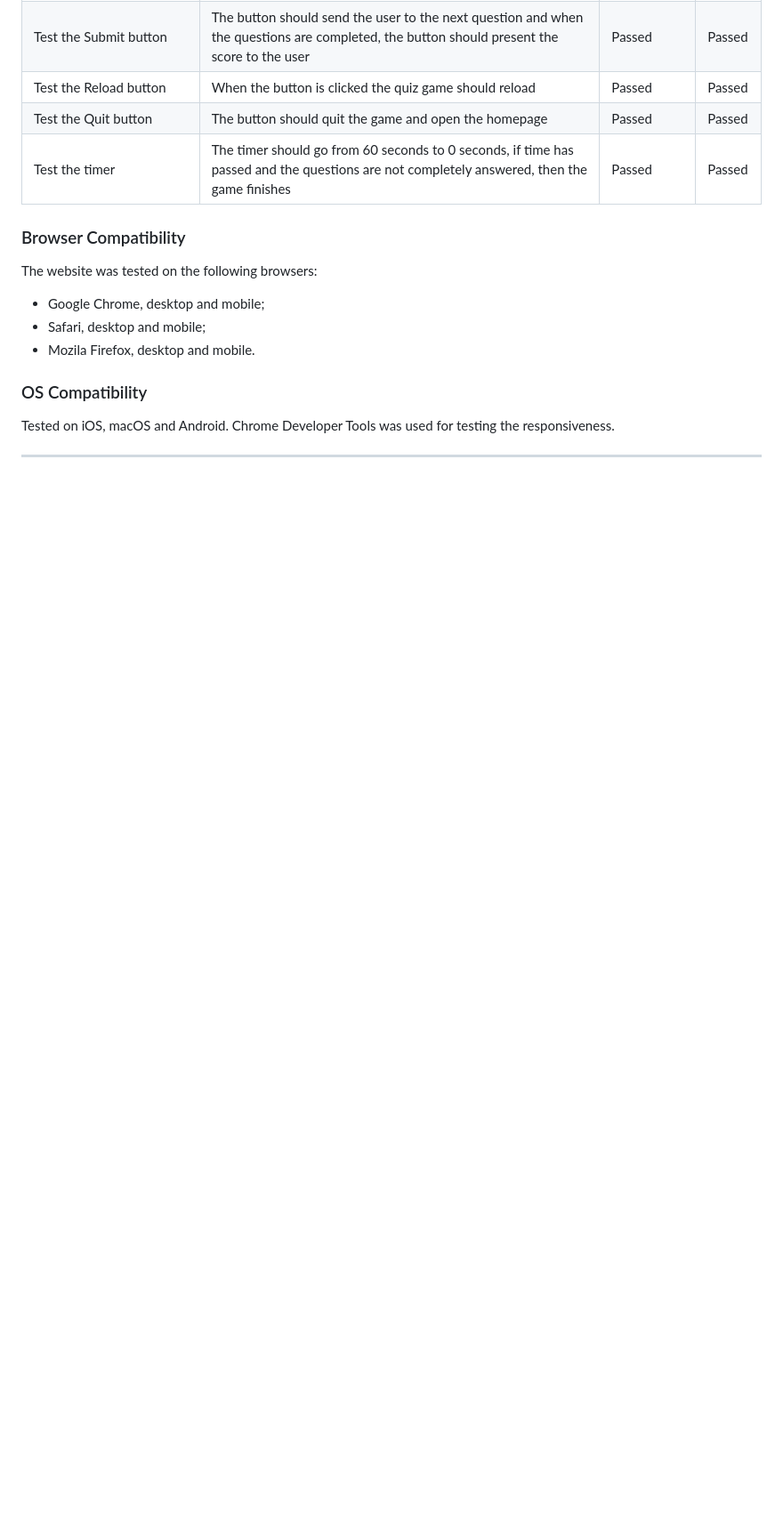
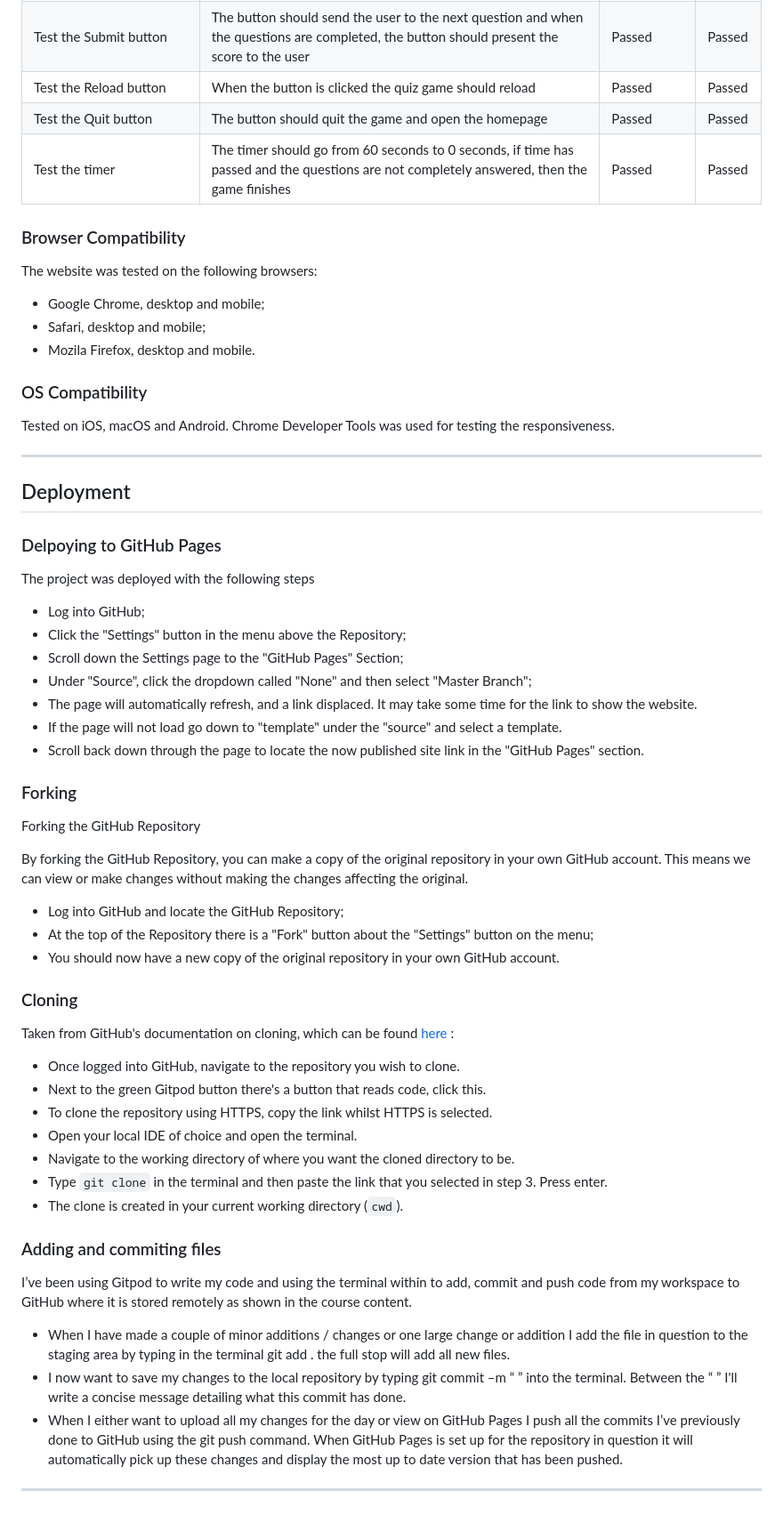
Before and after one commit to Code-Institute-Submissions/FlorinDorneanu-think.fast, a Markdown page: README.md, the part around the change. Shown at 89% size. Rendered like a GitHub page; blank space fills up the shorter version.

Commit message:
Add deployment

````diff
--- a/README.md
+++ b/README.md
@@ -136,3 +136,49 @@ The website was tested on the following browsers:
 Tested on iOS, macOS and Android.
 Chrome Developer Tools was used for testing the responsiveness.
 ***
+
+## Deployment
+
+### Delpoying to GitHub Pages
+
+The project was deployed with the following steps
+
+* Log into GitHub;
+* Click the "Settings" button in the menu above the Repository;
+* Scroll down the Settings page to the "GitHub Pages" Section;
+* Under "Source", click the dropdown called "None" and then select "Master Branch";
+* The page will automatically refresh, and a link displaced. It may take some time for the link to show the website.
+* If the page will not load go down to "template" under the "source" and select a template.
+* Scroll back down through the page to locate the now published site link in the "GitHub Pages" section.
+
+
+### Forking
+
+Forking the GitHub Repository
+
+By forking the GitHub Repository, you can make a copy of the original repository in your own GitHub account. This means we can view or make changes without making the changes affecting the original.
+
+* Log into GitHub and locate the GitHub Repository;
+* At the top of the Repository there is a "Fork" button about the "Settings" button on the menu;
+* You should now have a new copy of the original repository in your own GitHub account.
+
+### Cloning
+
+ Taken from GitHub's documentation on cloning, which can be found [here](https://docs.github.com/en/repositories/creating-and-managing-repositories/cloning-a-repository#cloning-a-repository-to-github-desktop) :
+
+* Once logged into GitHub, navigate to the repository you wish to clone.
+* Next to the green Gitpod button there's a button that reads code, click this.
+* To clone the repository using HTTPS, copy the link whilst HTTPS is selected.
+* Open your local IDE of choice and open the terminal.
+* Navigate to the working directory of where you want the cloned directory to be.
+* Type ```git clone``` in the terminal and then paste the link that you selected in step 3. Press enter.
+* The clone is created in your current working directory (```cwd```).
+
+### Adding and commiting files
+
+I’ve been using Gitpod to write my code and using the terminal within to add, commit and push code from my workspace to GitHub where it is stored remotely as shown in the course content.
+
+* When I have made a couple of minor additions / changes or one large change or addition I add the file in question to the staging area by typing in the terminal git add . the full stop will add all new files.
+* I now want to save my changes to the local repository by typing git commit –m “ ” into the terminal. Between the “ ” I'll write a concise message detailing what this commit has done.
+* When I either want to upload all my changes for the day or view on GitHub Pages I push all the commits I’ve previously done to GitHub using the git push command. When GitHub Pages is set up for the repository in question it will automatically pick up these changes and display the most up to date version that has been pushed.
+***
````
